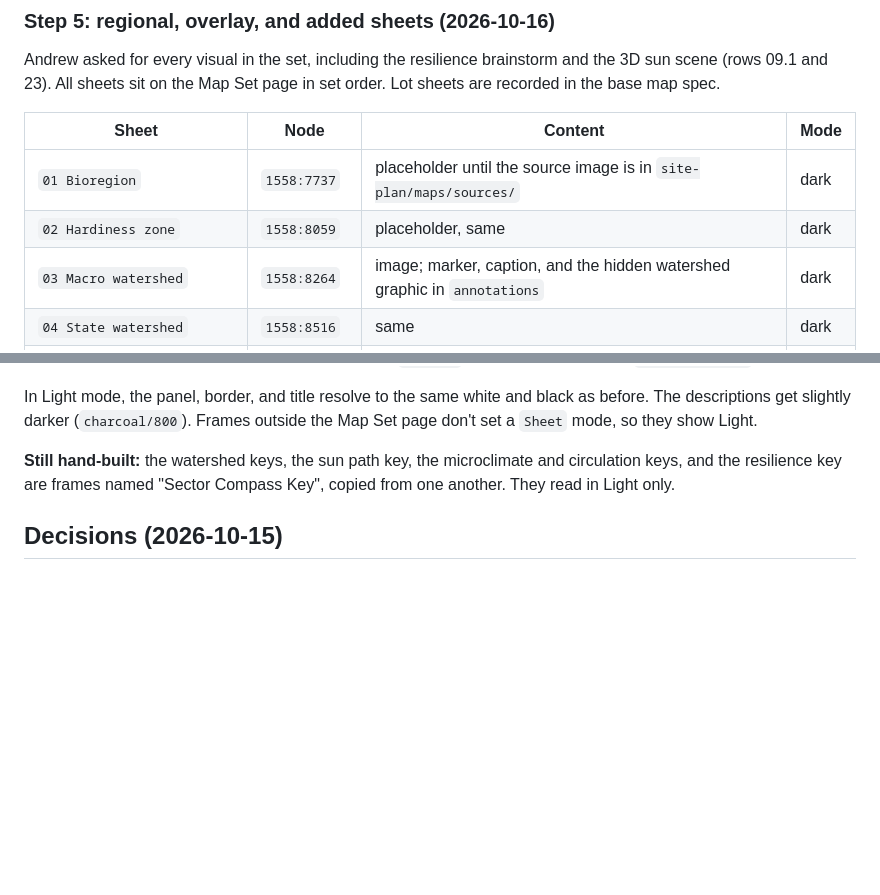
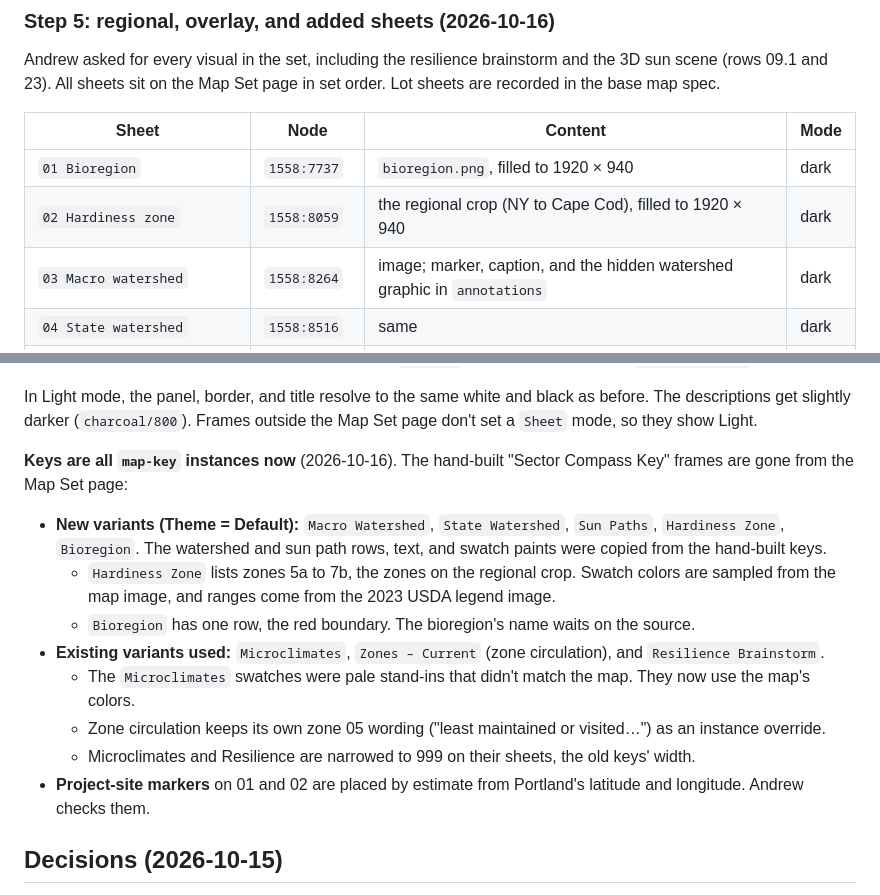
Before and after one commit to keser/site-toolkit, a Markdown page: design-language/specs/2026-10-15-map-sheet-design.md, 2 parts joined by grey strips. GitHub-like rendering; blank space fills up the shorter version.

Commit message:
Fill the bioregion and hardiness sheets and move every key to map-key
Co-Authored-By: Claude Opus 5.5 <noreply@anthropic.com>

```diff
--- a/design-language/specs/2026-10-15-map-sheet-design.md
+++ b/design-language/specs/2026-10-15-map-sheet-design.md
@@ -319,8 +319,8 @@ map spec.
 
 | Sheet | Node | Content | Mode |
 |---|---|---|---|
-| `01 Bioregion` | `1558:7737` | placeholder until the source image is in `site-plan/maps/sources/` | dark |
-| `02 Hardiness zone` | `1558:8059` | placeholder, same | dark |
+| `01 Bioregion` | `1558:7737` | `bioregion.png`, filled to 1920 × 940 | dark |
+| `02 Hardiness zone` | `1558:8059` | the regional crop (NY to Cape Cod), filled to 1920 × 940 | dark |
 | `03 Macro watershed` | `1558:8264` | image; marker, caption, and the hidden watershed graphic in `annotations` | dark |
 | `04 State watershed` | `1558:8516` | same | dark |
 | `05 Sector compass – community` | `1558:8769` | satellite image from the `[Dark]` frame; sector diagram in `annotations` | dark |
@@ -349,9 +349,24 @@ In Light mode, the panel, border, and title resolve to the same white and black
 descriptions get slightly darker (`charcoal/800`). Frames outside the Map Set page don't set a
 `Sheet` mode, so they show Light.
 
-**Still hand-built:** the watershed keys, the sun path key, the microclimate and circulation keys,
-and the resilience key are frames named "Sector Compass Key", copied from one another. They read in
-Light only.
+**Keys are all `map-key` instances now** (2026-10-16). The hand-built "Sector Compass Key" frames are
+gone from the Map Set page:
+
+- **New variants (Theme = Default):** `Macro Watershed`, `State Watershed`, `Sun Paths`,
+  `Hardiness Zone`, `Bioregion`. The watershed and sun path rows, text, and swatch paints were copied
+  from the hand-built keys.
+  - `Hardiness Zone` lists zones 5a to 7b, the zones on the regional crop. Swatch colors are sampled
+    from the map image, and ranges come from the 2023 USDA legend image.
+  - `Bioregion` has one row, the red boundary. The bioregion's name waits on the source.
+- **Existing variants used:** `Microclimates`, `Zones – Current` (zone circulation), and
+  `Resilience Brainstorm`.
+  - The `Microclimates` swatches were pale stand-ins that didn't match the map. They now use the map's
+    colors.
+  - Zone circulation keeps its own zone 05 wording ("least maintained or visited…") as an instance
+    override.
+  - Microclimates and Resilience are narrowed to 999 on their sheets, the old keys' width.
+- **Project-site markers** on 01 and 02 are placed by estimate from Portland's latitude and longitude.
+  Andrew checks them.
 
 ## Decisions (2026-10-15)
 
```
